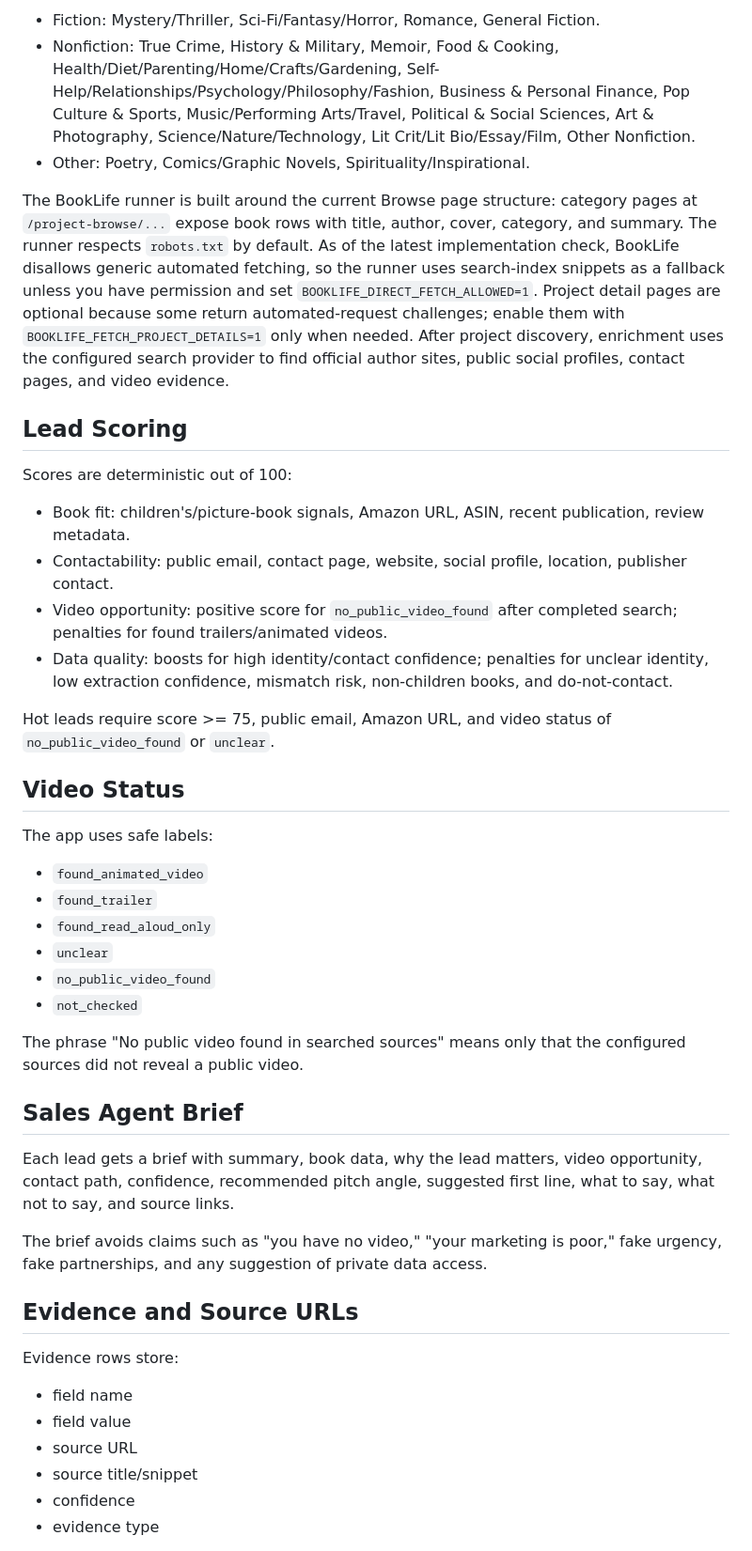
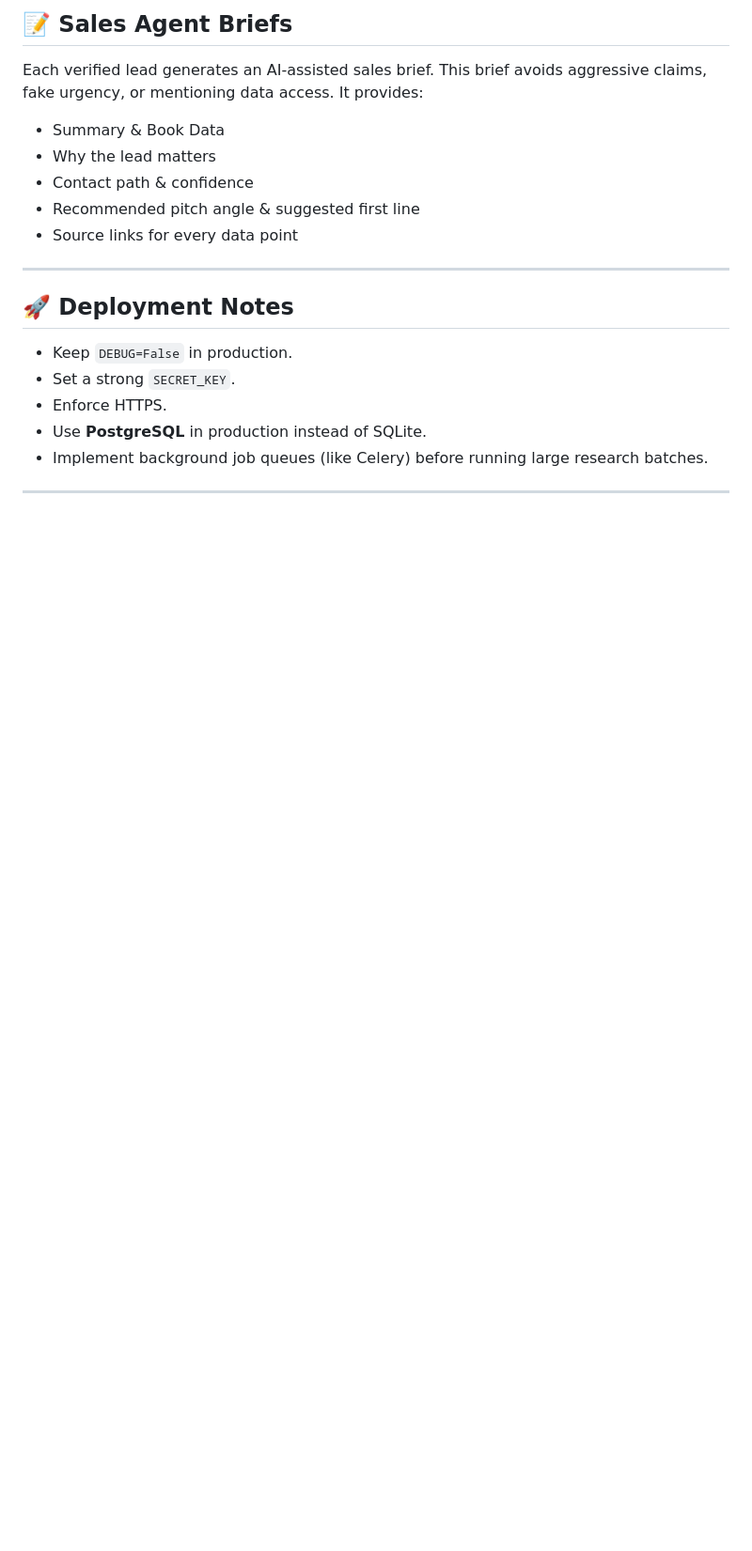
Before and after one commit to Aziz-khan88/amzon-lead, a Markdown page: README.md, the part around one of its changes. Shown at 94% size. GitHub-like rendering; blank space fills up the shorter version.

```diff
--- a/README.md
+++ b/README.md
@@ -126,48 +121,22 @@ BookLife categories currently available in the UI:
 
-- Fiction: Mystery/Thriller, Sci-Fi/Fantasy/Horror, Romance, General Fiction.
-- Nonfiction: True Crime, History & Military, Memoir, Food & Cooking, Health/Diet/Parenting/Home/Crafts/Gardening, Self-Help/Relationships/Psychology/Philosophy/Fashion, Business & Personal Finance, Pop Culture & Sports, Music/Performing Arts/Travel, Political & Social Sciences, Art & Photography, Science/Nature/Technology, Lit Crit/Lit Bio/Essay/Film, Other Nonfiction.
-- Other: Poetry, Comics/Graphic Novels, Spirituality/Inspirational.
+## 📝 Sales Agent Briefs
 
-The BookLife runner is built around the current Browse page structure: category pages at `/project-browse/...` expose book rows with title, author, cover, category, and summary. The runner respects `robots.txt` by default. As of the latest implementation check, BookLife disallows generic automated fetching, so the runner uses search-index snippets as a fallback unless you have permission and set `BOOKLIFE_DIRECT_FETCH_ALLOWED=1`. Project detail pages are optional because some return automated-request challenges; enable them with `BOOKLIFE_FETCH_PROJECT_DETAILS=1` only when needed. After project discovery, enrichment uses the configured search provider to find official author sites, public social profiles, contact pages, and video evidence.
+Each verified lead generates an AI-assisted sales brief. This brief avoids aggressive claims, fake urgency, or mentioning data access. It provides:
+* Summary & Book Data
+* Why the lead matters
+* Contact path & confidence
+* Recommended pitch angle & suggested first line
+* Source links for every data point
 
-## Lead Scoring
+---
 
-Scores are deterministic out of 100:
+## 🚀 Deployment Notes
 
-- Book fit: children's/picture-book signals, Amazon URL, ASIN, recent publication, review metadata.
-- Contactability: public email, contact page, website, social profile, location, publisher contact.
-- Video opportunity: positive score for `no_public_video_found` after completed search; penalties for found trailers/animated videos.
-- Data quality: boosts for high identity/contact confidence; penalties for unclear identity, low extraction confidence, mismatch risk, non-children books, and do-not-contact.
+* Keep `DEBUG=False` in production.
+* Set a strong `SECRET_KEY`.
+* Enforce HTTPS.
+* Use **PostgreSQL** in production instead of SQLite.
+* Implement background job queues (like Celery) before running large research batches.
 
-Hot leads require score >= 75, public email, Amazon URL, and video status of `no_public_video_found` or `unclear`.
+---
 
-## Video Status
-
-The app uses safe labels:
-
-- `found_animated_video`
-- `found_trailer`
-- `found_read_aloud_only`
-- `unclear`
-- `no_public_video_found`
-- `not_checked`
-
-The phrase "No public video found in searched sources" means only that the configured sources did not reveal a public video.
-
-## Sales Agent Brief
-
-Each lead gets a brief with summary, book data, why the lead matters, video opportunity, contact path, confidence, recommended pitch angle, suggested first line, what to say, what not to say, and source links.
-
-The brief avoids claims such as "you have no video," "your marketing is poor," fake urgency, fake partnerships, and any suggestion of private data access.
-
-## Evidence and Source URLs
-
-Evidence rows store:
-
-- field name
-- field value
-- source URL
-- source title/snippet
-- confidence
-- evidence type
-
```
Also changed, not shown: other parts of README.md (+77 -135 lines).
